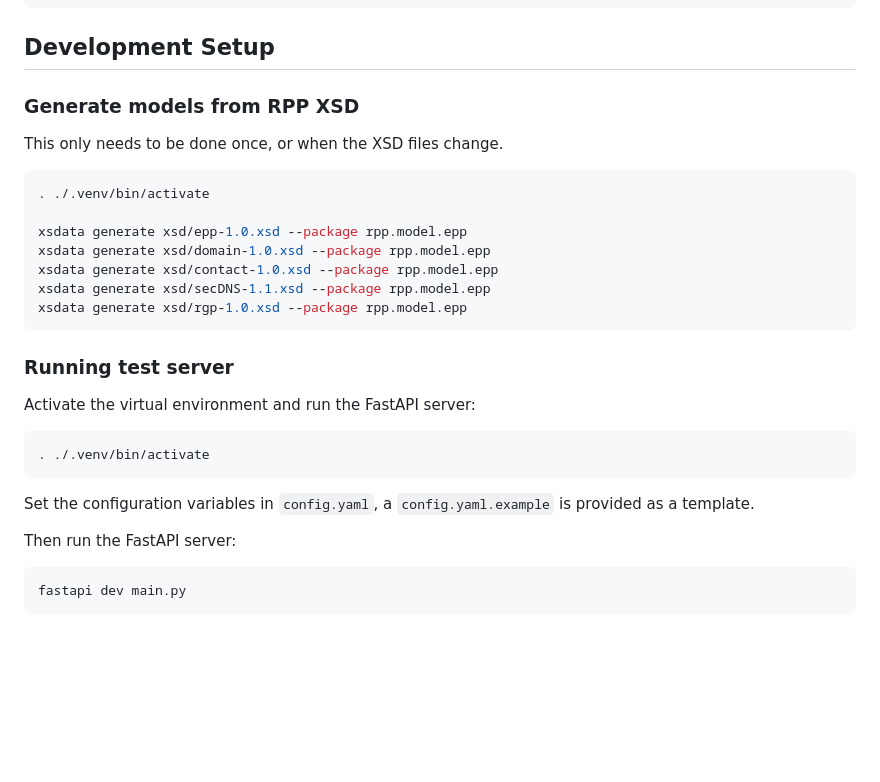
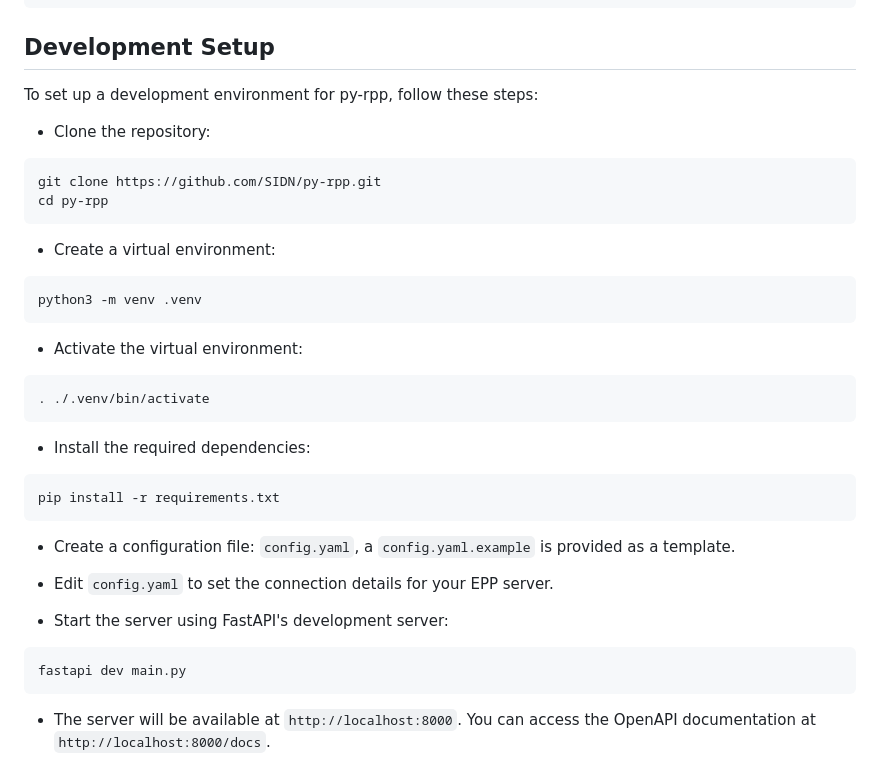
Before and after one commit to SIDN/py-rpp, a Markdown page: README.md, the part around the change. Rendered like a GitHub page; blank space fills up the shorter version.

````diff
--- a/README.md
+++ b/README.md
@@ -114,32 +114,40 @@ docker-compose down
 
 ## Development Setup
 
-### Generate models from RPP XSD
+To set up a development environment for py-rpp, follow these steps:
 
-This only needs to be done once, or when the XSD files change.
+- Clone the repository:
 
 ```sh
-. ./.venv/bin/activate
-
-xsdata generate xsd/epp-1.0.xsd --package rpp.model.epp
-xsdata generate xsd/domain-1.0.xsd --package rpp.model.epp
-xsdata generate xsd/contact-1.0.xsd --package rpp.model.epp
-xsdata generate xsd/secDNS-1.1.xsd --package rpp.model.epp
-xsdata generate xsd/rgp-1.0.xsd --package rpp.model.epp
+git clone https://github.com/SIDN/py-rpp.git
+cd py-rpp
 ```
 
-### Running test server
+- Create a virtual environment:
 
-Activate the virtual environment and run the FastAPI server:
+```sh
+python3 -m venv .venv
+```
+
+- Activate the virtual environment:
 
 ```sh
 . ./.venv/bin/activate
 ```
 
-Set the configuration variables in `config.yaml`, a `config.yaml.example` is provided as a template.
+- Install the required dependencies:
 
-Then run the FastAPI server:
+```sh
+pip install -r requirements.txt
+```
+
+- Create a configuration file: `config.yaml`, a `config.yaml.example` is provided as a template.
+- Edit `config.yaml` to set the connection details for your EPP server.
+
+- Start the server using FastAPI's development server:
 
 ```sh
 fastapi dev main.py
 ```
+
+- The server will be available at `http://localhost:8000`. You can access the OpenAPI documentation at `http://localhost:8000/docs`.
````
